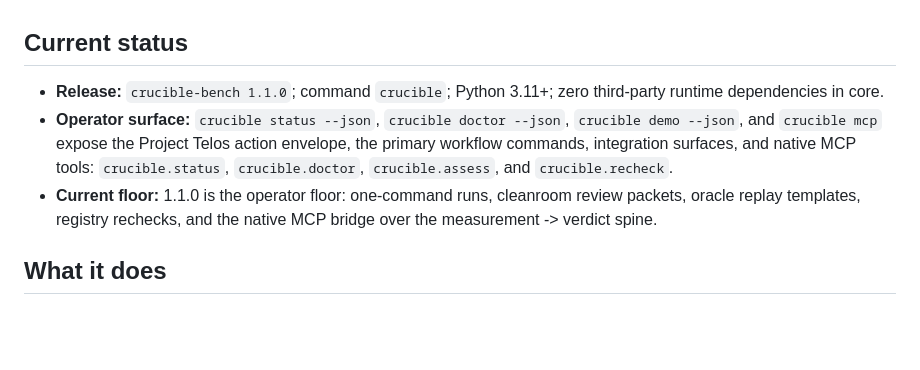
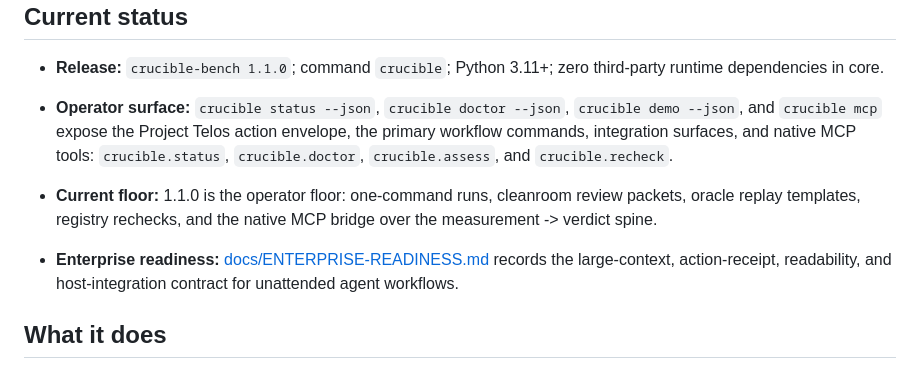
Before and after one commit to HarperZ9/crucible, a Markdown page: README.md, the part around the change. Rendered like a GitHub page; blank space fills up the shorter version.

Commit message:
docs: add enterprise readiness guide

```diff
--- a/README.md
+++ b/README.md
@@ -37,6 +37,8 @@ Use it on a claim that needs to survive review, sponsor a domain oracle, or fund
 - **Release:** `crucible-bench 1.1.0`; command `crucible`; Python 3.11+; zero third-party runtime dependencies in core.
 - **Operator surface:** `crucible status --json`, `crucible doctor --json`, `crucible demo --json`, and `crucible mcp` expose the Project Telos action envelope, the primary workflow commands, integration surfaces, and native MCP tools: `crucible.status`, `crucible.doctor`, `crucible.assess`, and `crucible.recheck`.
 - **Current floor:** 1.1.0 is the operator floor: one-command runs, cleanroom review packets, oracle replay templates, registry rechecks, and the native MCP bridge over the measurement -> verdict spine.
+
+- **Enterprise readiness:** [docs/ENTERPRISE-READINESS.md](docs/ENTERPRISE-READINESS.md) records the large-context, action-receipt, readability, and host-integration contract for unattended agent workflows.
 
 ## What it does
 
```
Also changed, not shown: CHANGELOG.md (+2 -0 lines), docs/ENTERPRISE-READINESS.md (added, +47 -0 lines).
